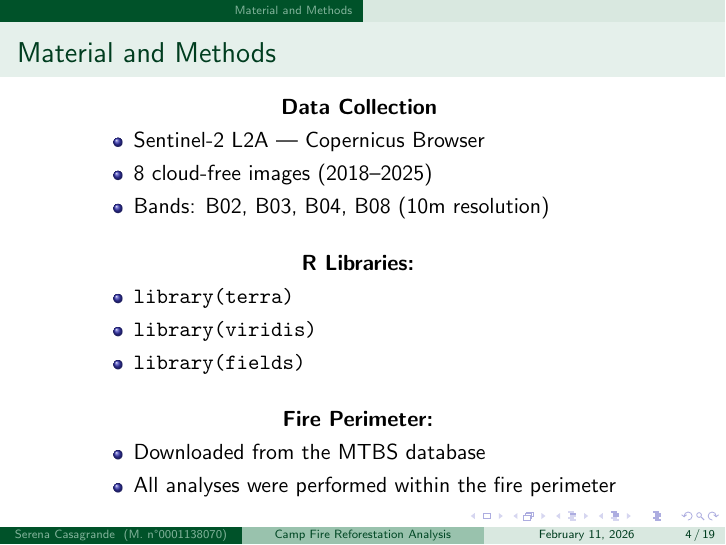
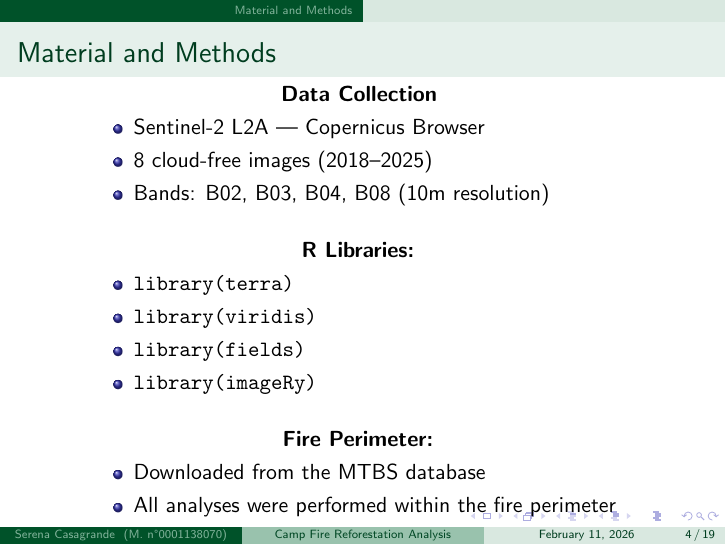
Before and after one commit to serenacasa/SPATIAL-ECOLOGY-IN-R, LaTeX slides (EXAM/R.LaTeX_Exam.tex): page 4 of 19. Compiled offline with pdfLaTeX.

Commit message:
Update R.LaTeX_Exam.tex

```diff
--- a/EXAM/R.LaTeX_Exam.tex
+++ b/EXAM/R.LaTeX_Exam.tex
@@ -74,6 +74,7 @@ The aims were to study:
             \item \texttt{library(terra)}
             \item \texttt{library(viridis)}
             \item \texttt{library(fields)}
+            \item \texttt{library(imageRy)}
         \end{itemize}
 
         \bigskip
```
